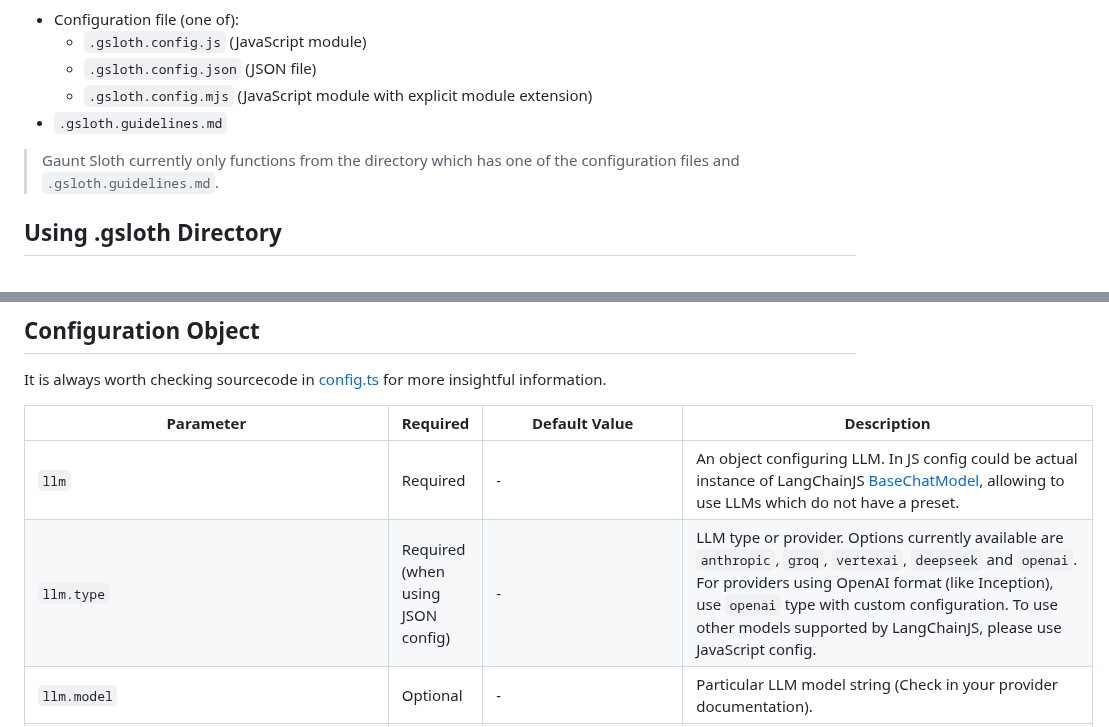
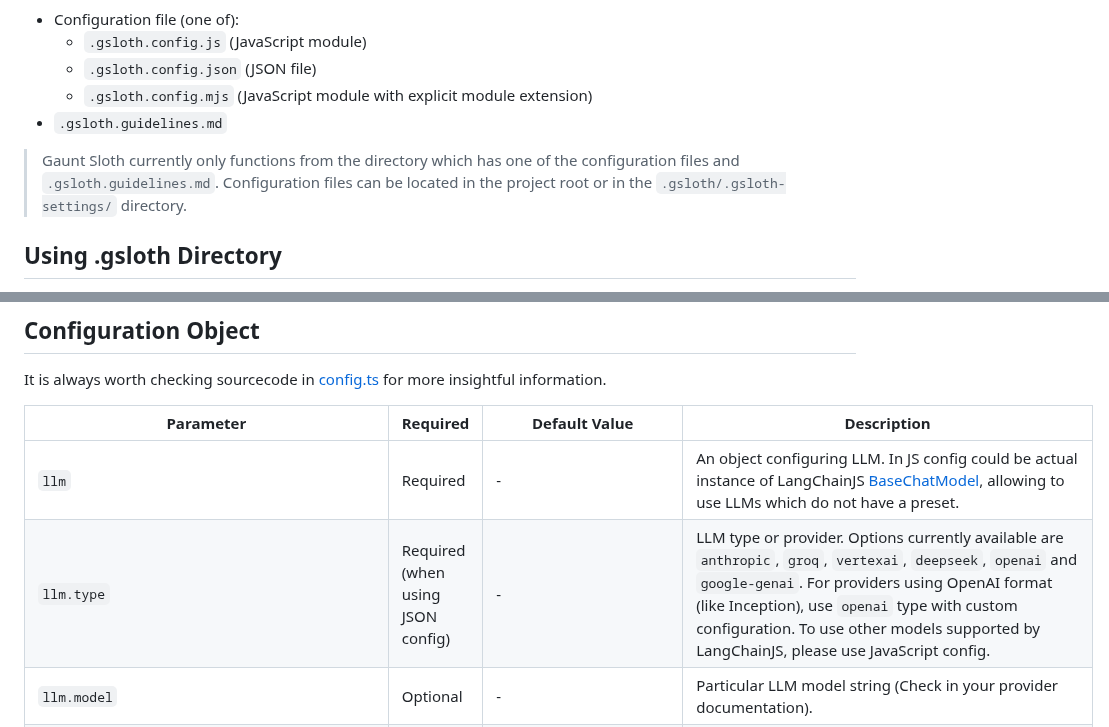
Before and after one commit to andruhon/gaunt-sloth-assistant, a Markdown page: docs/CONFIGURATION.md, 2 parts joined by grey strips. Rendered like a GitHub page.

```diff
--- a/docs/CONFIGURATION.md
+++ b/docs/CONFIGURATION.md
@@ -11,7 +11,7 @@ Your project should have the following files in order for gsloth to function:
   - `.gsloth.config.mjs` (JavaScript module with explicit module extension)
 - `.gsloth.guidelines.md`
 
-> Gaunt Sloth currently only functions from the directory which has one of the configuration files and `.gsloth.guidelines.md`.
+> Gaunt Sloth currently only functions from the directory which has one of the configuration files and `.gsloth.guidelines.md`. Configuration files can be located in the project root or in the `.gsloth/.gsloth-settings/` directory.
 
 ## Using .gsloth Directory
 
@@ -41,7 +41,7 @@ It is always worth checking sourcecode in [config.ts](../src/config.ts) for more
 | Parameter                                | Required                          | Default Value | Description                                                                                                                                                                                                                                               |
 |------------------------------------------|-----------------------------------|---------------|-----------------------------------------------------------------------------------------------------------------------------------------------------------------------------------------------------------------------------------------------------------|
 | `llm`                                    | Required                          | -             | An object configuring LLM. In JS config could be actual instance of LangChainJS [BaseChatModel](https://v03.api.js.langchain.com/classes/_langchain_core.language_models_chat_models.BaseChatModel.html), allowing to use LLMs which do not have a preset. |
-| `llm.type`                               | Required (when using JSON config) | -             | LLM type or provider. Options currently available are `anthropic`, `groq`, `vertexai`, `deepseek` and `openai`. For providers using OpenAI format (like Inception), use `openai` type with custom configuration. To use other models supported by LangChainJS, please use JavaScript config.                                                                                     |
+| `llm.type`                               | Required (when using JSON config) | -             | LLM type or provider. Options currently available are `anthropic`, `groq`, `vertexai`, `deepseek`, `openai` and `google-genai`. For providers using OpenAI format (like Inception), use `openai` type with custom configuration. To use other models supported by LangChainJS, please use JavaScript config.                                                                                     |
 | `llm.model`                              | Optional                          | -             | Particular LLM model string (Check in your provider documentation).                                                                                                                                                                                       |
 | `llm.apiKey`                             | Optional                          | -             | API key for the LLM provider. You can either use this parameter or use environment variable.                                                                                                                                                              |
 | `contentProvider`                        | Optional                          | `file`        | Default content provider used to get content for review. Options available are `github`, `file` and `text` (`text` provides text as it is).                                                                                                               |
```
Also changed, not shown: README.md (+2 -2 lines), docs/COMMANDS.md (+2 -3 lines).
